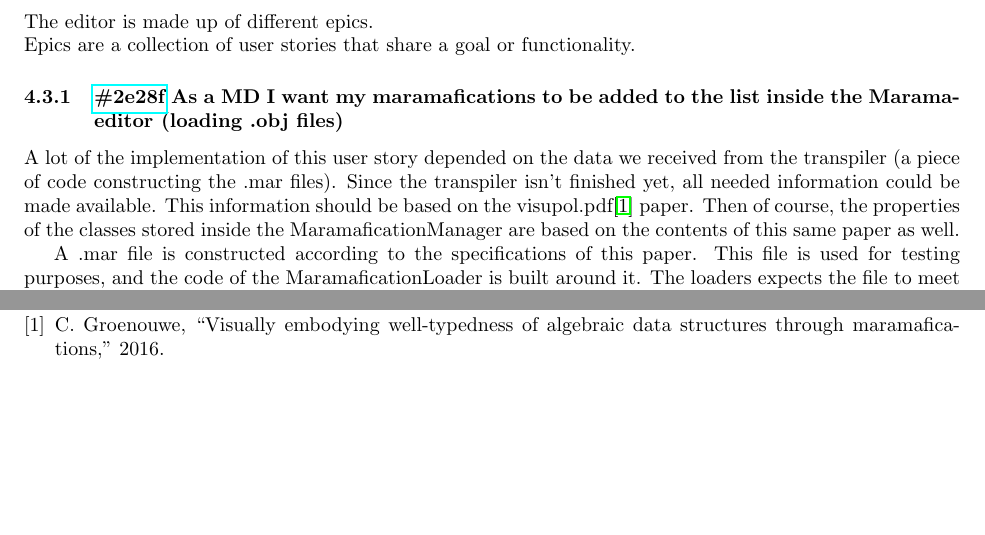
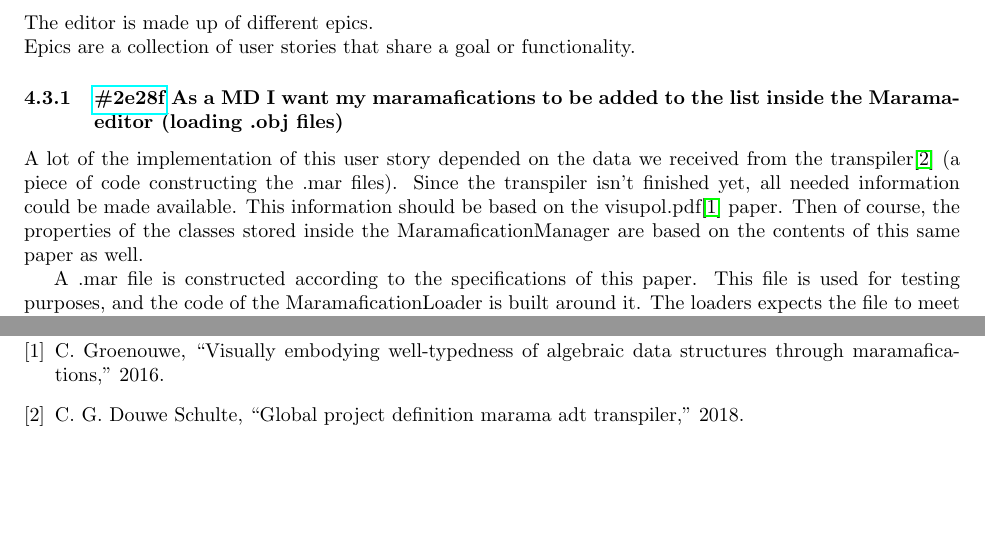
Before and after one commit to chide-marama/marama-editor, a LaTeX document (documentation/TechnicalDesignDocument.tex, which reads documentation/references.bib): two parts of pages 9 and 13 of 13, joined at a grey line, cut so that both start at the same text. Compiled offline with pdfLaTeX.

Commit message:
Added transpiler paper, reference and cite

```diff
--- a/documentation/TechnicalDesignDocument.tex
+++ b/documentation/TechnicalDesignDocument.tex
@@ -225,7 +225,7 @@
     \newcommand{\clickup}[1]{https://app.clickup.com/757520/761304/t/#1}
 
     \subsubsection{\href{\clickup{2e28f}}{\#2e28f} As a MD I want my maramafications to be added to the list inside the Marama-editor (loading .obj files)}
-    A lot of the implementation of this user story depended on the data we received from the transpiler (a piece of code constructing the .mar files).
+    A lot of the implementation of this user story depended on the data we received from the transpiler\cite{transp} (a piece of code constructing the .mar files).
     Since the transpiler isn't finished yet, all needed information could be made available.
     This information should be based on the visupol.pdf\cite{visupol} paper.
     Then of course, the properties of the classes stored inside the MaramaficationManager are based on the contents of this same paper as well.
--- a/documentation/references.bib
+++ b/documentation/references.bib
@@ -4,3 +4,10 @@
     year = "2016",
     DOI = "papers/visupol.pdf"
 }
+
+@article{transp,
+    author = "Douwe Schulte, Chide Groenouwe",
+    title = "Global project definition Marama ADT transpiler",
+    year = "2018",
+    DOI = "papers/marama-transpiler.pdf"
+}
```
Also changed, not shown: documentation/papers/marama-transpiler.pdf (added).
